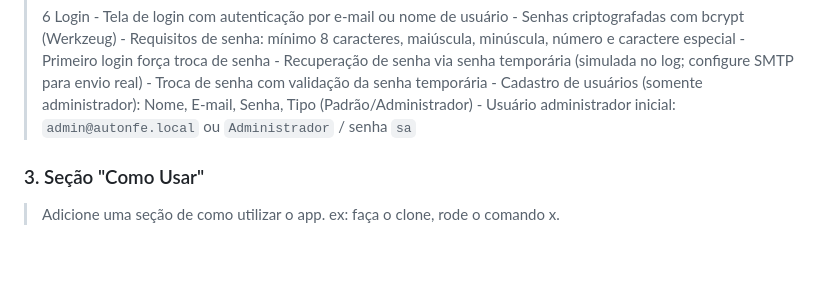
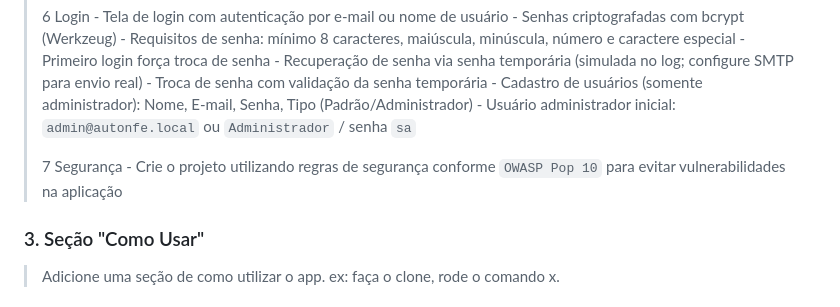
Before and after one commit to IA-para-DEVs-SCTEC-T2/mini-projeto-AutoNFe, a Markdown page: prompts.md, the part around the change. Rendered like a GitHub page; blank space fills up the shorter version.

Commit message:
docs: alteracao prompts com segurança do projeto

```diff
--- a/prompts.md
+++ b/prompts.md
@@ -49,6 +49,9 @@
 >     - Troca de senha com validação da senha temporária
 >     - Cadastro de usuários (somente administrador): Nome, E-mail, Senha, Tipo (Padrão/Administrador)
 >     - Usuário administrador inicial: `admin@autonfe.local` ou `Administrador` / senha `sa`
+>
+> 7 Segurança
+>     - Crie o projeto utilizando regras de segurança conforme `OWASP Pop 10` para evitar vulnerabilidades na aplicação
 
 ### 3. Seção "Como Usar"
 > Adicione uma seção de como utilizar o app.
```
